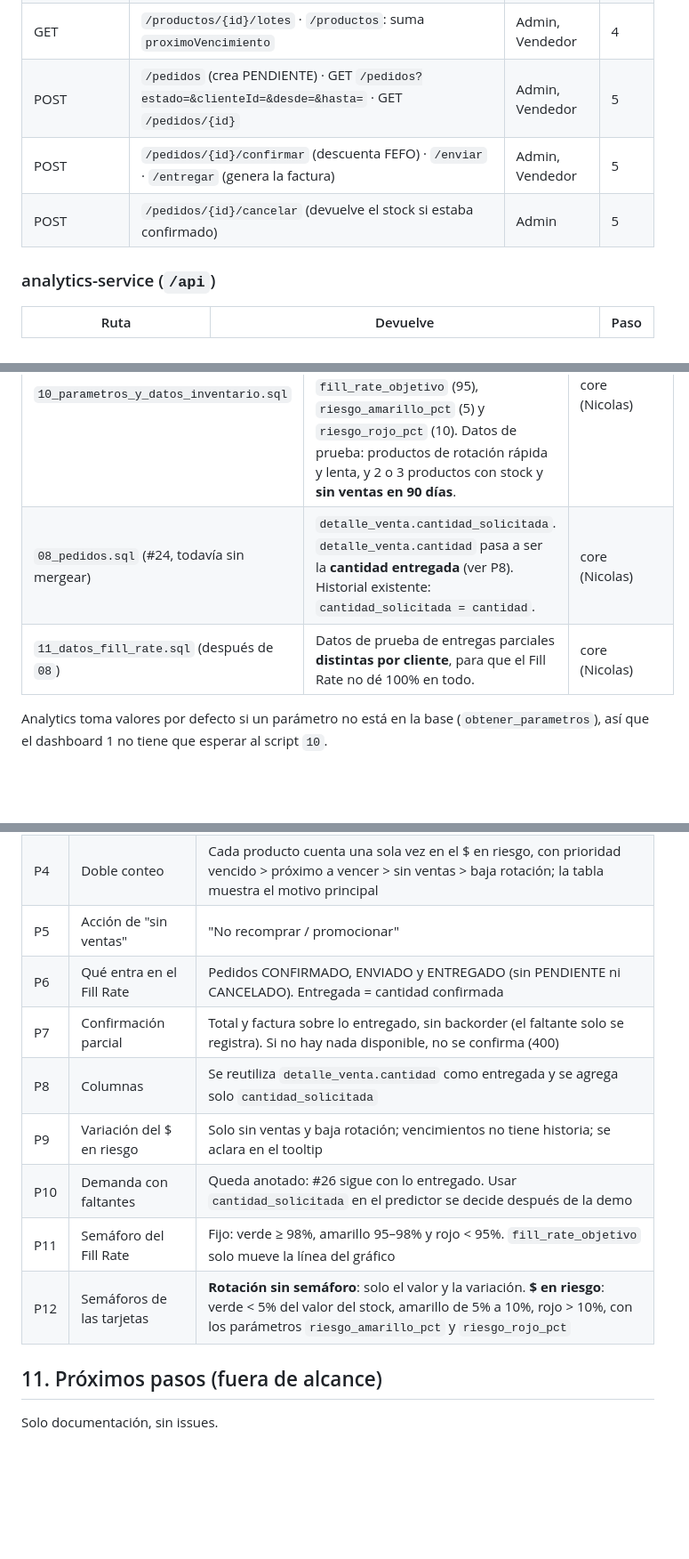
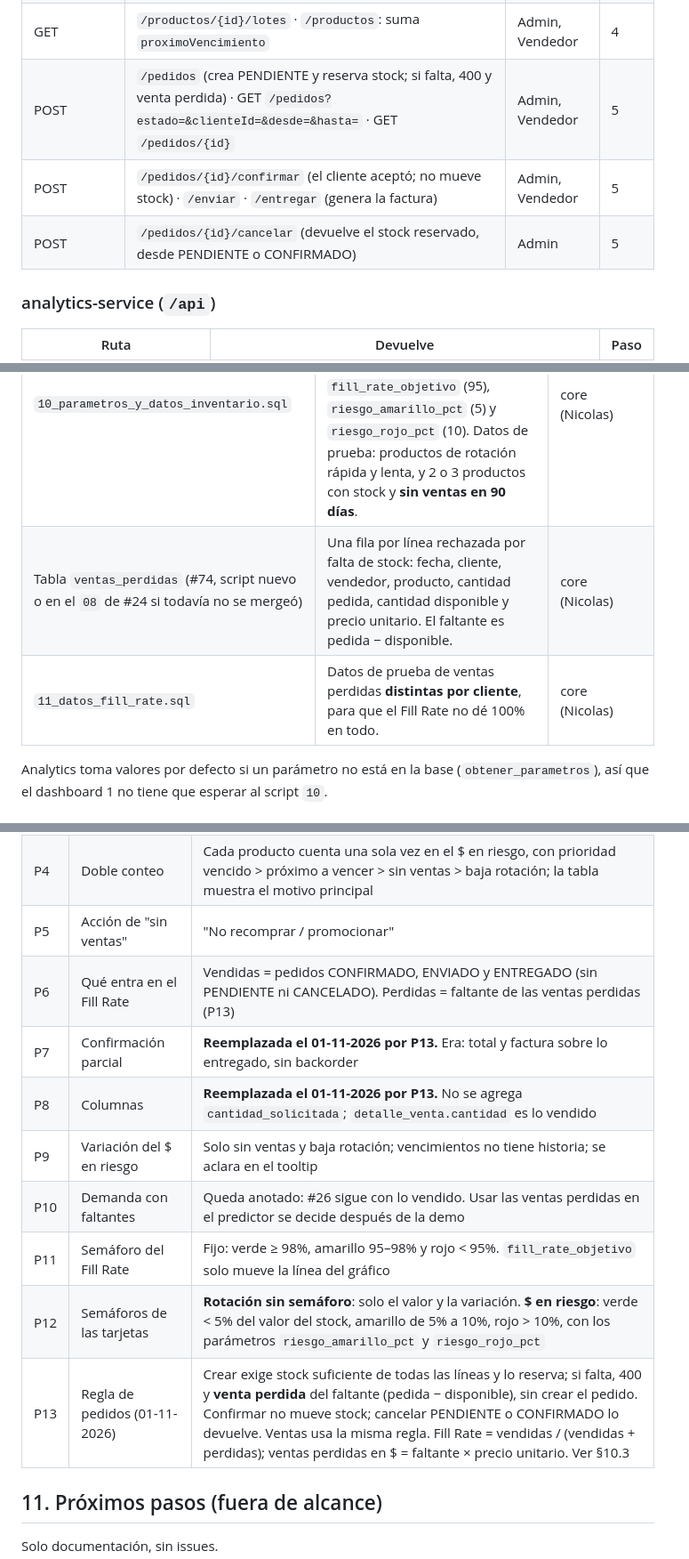
Before and after one commit to festrada-it/smartstock, a Markdown page: docs/plan-mejoras.md, 3 parts joined by grey strips. Shown at 89% size. Drawn GitHub-style; blank space fills up the shorter version.

```diff
--- a/docs/plan-mejoras.md
+++ b/docs/plan-mejoras.md
@@ -172,9 +172,9 @@ erDiagram
 | — | `POST /ventas`: acepta `clienteId` | — | 3 |
 | — | `POST /compras` **(cambia el contrato)**: suma `proveedorId`, `fechaVencimiento`, `fechaEntrega` y `costoUnitario`, y crea un lote | — | 4 |
 | GET | `/productos/{id}/lotes` · `/productos`: suma `proximoVencimiento` | Admin, Vendedor | 4 |
-| POST | `/pedidos` (crea PENDIENTE) · GET `/pedidos?estado=&clienteId=&desde=&hasta=` · GET `/pedidos/{id}` | Admin, Vendedor | 5 |
-| POST | `/pedidos/{id}/confirmar` (descuenta FEFO) · `/enviar` · `/entregar` (genera la factura) | Admin, Vendedor | 5 |
-| POST | `/pedidos/{id}/cancelar` (devuelve el stock si estaba confirmado) | Admin | 5 |
+| POST | `/pedidos` (crea PENDIENTE y reserva stock; si falta, 400 y venta perdida) · GET `/pedidos?estado=&clienteId=&desde=&hasta=` · GET `/pedidos/{id}` | Admin, Vendedor | 5 |
+| POST | `/pedidos/{id}/confirmar` (el cliente aceptó; no mueve stock) · `/enviar` · `/entregar` (genera la factura) | Admin, Vendedor | 5 |
+| POST | `/pedidos/{id}/cancelar` (devuelve el stock reservado, desde PENDIENTE o CONFIRMADO) | Admin | 5 |
 
 ### analytics-service (`/api`)
 
@@ -323,8 +324,8 @@ Se reutiliza lo que ya existe:
 | Script | Qué agrega | Responsable |
 |--------|-----------|-------------|
 | `10_parametros_y_datos_inventario.sql` | Parámetros `dsi_rojo_bajo` (7), `dsi_amarillo_alto` (45), `dsi_rojo_alto` (90), `dias_sin_ventas` (90), `fill_rate_objetivo` (95), `riesgo_amarillo_pct` (5) y `riesgo_rojo_pct` (10). Datos de prueba: productos de rotación rápida y lenta, y 2 o 3 productos con stock y **sin ventas en 90 días**. | core (Nicolas) |
-| `08_pedidos.sql` (#24, todavía sin mergear) | `detalle_venta.cantidad_solicitada`. `detalle_venta.cantidad` pasa a ser la **cantidad entregada** (ver P8). Historial existente: `cantidad_solicitada = cantidad`. | core (Nicolas) |
-| `11_datos_fill_rate.sql` (después de `08`) | Datos de prueba de entregas parciales **distintas por cliente**, para que el Fill Rate no dé 100% en todo. | core (Nicolas) |
+| Tabla `ventas_perdidas` (#74, script nuevo o en el `08` de #24 si todavía no se mergeó) | Una fila por línea rechazada por falta de stock: fecha, cliente, vendedor, producto, cantidad pedida, cantidad disponible y precio unitario. El faltante es pedida − disponible. | core (Nicolas) |
+| `11_datos_fill_rate.sql` | Datos de prueba de ventas perdidas **distintas por cliente**, para que el Fill Rate no dé 100% en todo. | core (Nicolas) |
 
 Analytics toma valores por defecto si un parámetro no está en la base (`obtener_parametros`), así que el dashboard 1 no tiene que esperar al script `10`.
 
@@ -462,13 +470,14 @@ No hay un endpoint aparte para las tarjetas: cada una se arma con el `total` y e
 | P3 | Período en baja rotación | Ventana fija de 30 días de #28; el filtro de período solo define la comparación con el período anterior |
 | P4 | Doble conteo | Cada producto cuenta una sola vez en el $ en riesgo, con prioridad vencido > próximo a vencer > sin ventas > baja rotación; la tabla muestra el motivo principal |
 | P5 | Acción de "sin ventas" | "No recomprar / promocionar" |
-| P6 | Qué entra en el Fill Rate | Pedidos CONFIRMADO, ENVIADO y ENTREGADO (sin PENDIENTE ni CANCELADO). Entregada = cantidad confirmada |
-| P7 | Confirmación parcial | Total y factura sobre lo entregado, sin backorder (el faltante solo se registra). Si no hay nada disponible, no se confirma (400) |
-| P8 | Columnas | Se reutiliza `detalle_venta.cantidad` como entregada y se agrega solo `cantidad_solicitada` |
+| P6 | Qué entra en el Fill Rate | Vendidas = pedidos CONFIRMADO, ENVIADO y ENTREGADO (sin PENDIENTE ni CANCELADO). Perdidas = faltante de las ventas perdidas (P13) |
+| P7 | Confirmación parcial | **Reemplazada el 01-11-2026 por P13.** Era: total y factura sobre lo entregado, sin backorder |
+| P8 | Columnas | **Reemplazada el 01-11-2026 por P13.** No se agrega `cantidad_solicitada`; `detalle_venta.cantidad` es lo vendido |
 | P9 | Variación del $ en riesgo | Solo sin ventas y baja rotación; vencimientos no tiene historia; se aclara en el tooltip |
-| P10 | Demanda con faltantes | Queda anotado: #26 sigue con lo entregado. Usar `cantidad_solicitada` en el predictor se decide después de la demo |
+| P10 | Demanda con faltantes | Queda anotado: #26 sigue con lo vendido. Usar las ventas perdidas en el predictor se decide después de la demo |
 | P11 | Semáforo del Fill Rate | Fijo: verde ≥ 98%, amarillo 95–98% y rojo < 95%. `fill_rate_objetivo` solo mueve la línea del gráfico |
 | P12 | Semáforos de las tarjetas | **Rotación sin semáforo**: solo el valor y la variación. **$ en riesgo**: verde < 5% del valor del stock, amarillo de 5% a 10%, rojo > 10%, con los parámetros `riesgo_amarillo_pct` y `riesgo_rojo_pct` |
+| P13 | Regla de pedidos (01-11-2026) | Crear exige stock suficiente de todas las líneas y lo reserva; si falta, 400 y **venta perdida** del faltante (pedida − disponible), sin crear el pedido. Confirmar no mueve stock; cancelar PENDIENTE o CONFIRMADO lo devuelve. Ventas usa la misma regla. Fill Rate = vendidas / (vendidas + perdidas); ventas perdidas en $ = faltante × precio unitario. Ver §10.3 |
 
 ## 11. Próximos pasos (fuera de alcance)
 
```
Also changed, not shown: other parts of docs/plan-mejoras.md (+29 -21 lines).
